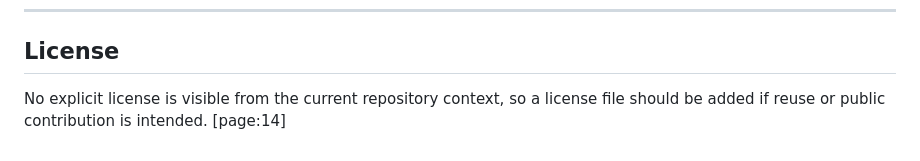
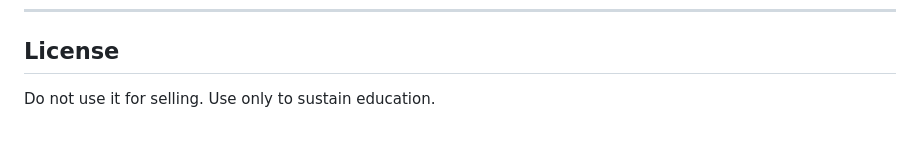
Before and after one commit to Derrickmirindi/canadian-banking-dashboard, a Markdown page: README.md, the part around the change. Drawn GitHub-style.

```diff
--- a/README.md
+++ b/README.md
@@ -162,4 +162,4 @@ Contributions that improve data quality, interface design, documentation, access
 
 ## License
 
-No explicit license is visible from the current repository context, so a license file should be added if reuse or public contribution is intended. [page:14]
+Do not use it for selling. Use only to sustain education.
```
